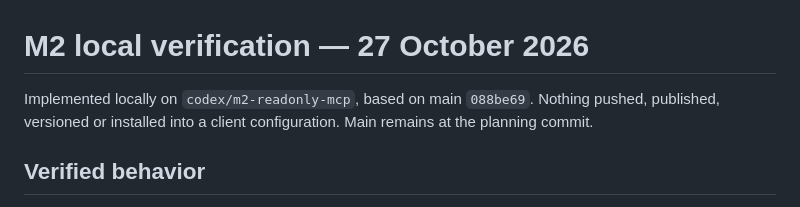
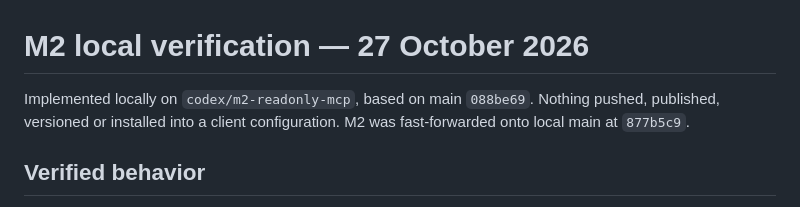
Before and after one commit to opsydyn/governator, a Markdown page: docs/m2-verification.md, the part around the change. Drawn GitHub-style.

```diff
--- a/docs/m2-verification.md
+++ b/docs/m2-verification.md
@@ -1,6 +1,6 @@
 # M2 local verification — 27 October 2026
 
-Implemented locally on `codex/m2-readonly-mcp`, based on main `088be69`. Nothing pushed, published, versioned or installed into a client configuration. Main remains at the planning commit.
+Implemented locally on `codex/m2-readonly-mcp`, based on main `088be69`. Nothing pushed, published, versioned or installed into a client configuration. M2 was fast-forwarded onto local main at `877b5c9`.
 
 ## Verified behavior
 
```
Also changed, not shown: 1 other file.
